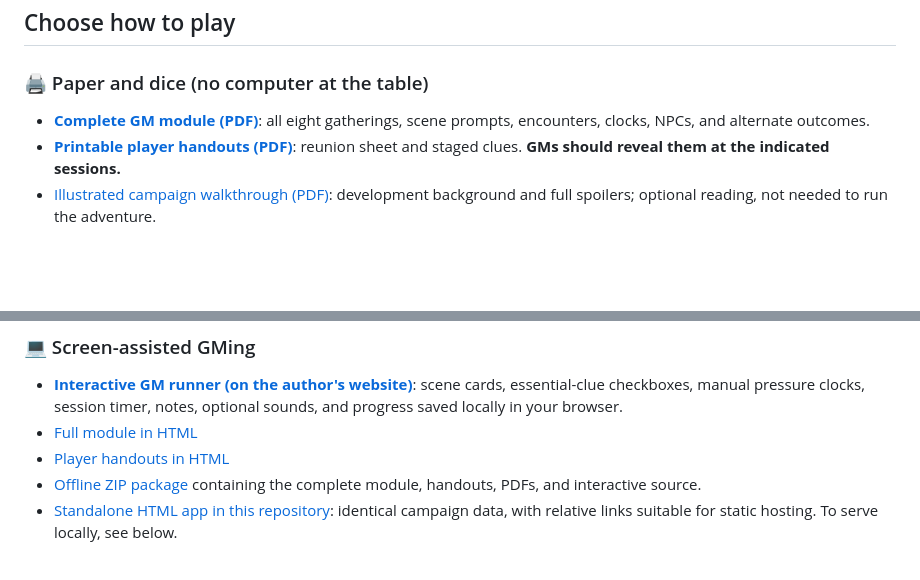
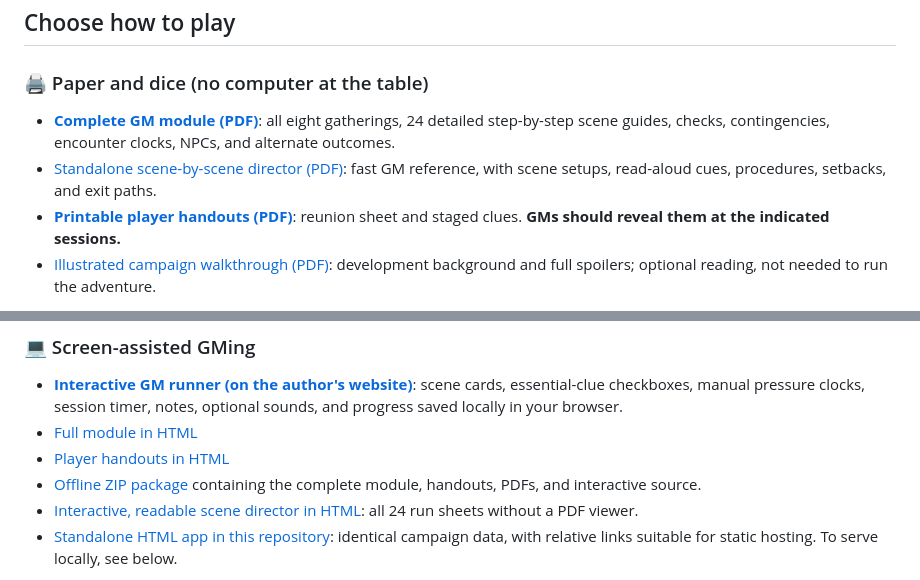
Before and after one commit to Arcadesys/message-in-a-bottle, a Markdown page: README.md, 2 parts joined by grey strips. GitHub-like rendering; blank space fills up the shorter version.

Commit message:
Highlight the expanded printable and accessible scene director

```diff
--- a/README.md
+++ b/README.md
@@ -9,7 +9,8 @@ Ten quiet years. A friend's return. Cartoon physics, municipal corruption, dimen
 ## Choose how to play
 
 ### 🖨️ Paper and dice (no computer at the table)
-- **[Complete GM module (PDF)](pdf/message-in-a-bottle-module.pdf)**: all eight gatherings, scene prompts, encounters, clocks, NPCs, and alternate outcomes.
+- **[Complete GM module (PDF)](pdf/message-in-a-bottle-module.pdf)**: all eight gatherings, 24 detailed step-by-step scene guides, checks, contingencies, encounter clocks, NPCs, and alternate outcomes.
+- [Standalone scene-by-scene director (PDF)](pdf/message-in-a-bottle-scene-director.pdf): fast GM reference, with scene setups, read-aloud cues, procedures, setbacks, and exit paths.
 - **[Printable player handouts (PDF)](pdf/message-in-a-bottle-player-handouts.pdf)**: reunion sheet and staged clues. **GMs should reveal them at the indicated sessions.**
 - [Illustrated campaign walkthrough (PDF)](pdf/message-in-a-bottle-campaign-walkthrough.pdf): development background and full spoilers; optional reading, not needed to run the adventure.
 
@@ -20,6 +21,7 @@ The repository PDFs are the **complete illustrated originals**, suitable for pri
 - [Full module in HTML](https://work.thearcades.me/campaigns/message-in-a-bottle-module/module.html)
 - [Player handouts in HTML](https://work.thearcades.me/campaigns/message-in-a-bottle-module/handouts.html)
 - [Offline ZIP package](downloads/message-in-a-bottle-free-module.zip) containing the complete module, handouts, PDFs, and interactive source.
+- [Interactive, readable scene director in HTML](app/scene-director.html): all 24 run sheets without a PDF viewer.
 - [Standalone HTML app in this repository](app/): identical campaign data, with relative links suitable for static hosting. To serve locally, see below.
 
 **Privacy:** The app stores notes and progress in the browser's local storage. It does not require accounts or send play records to a service. All shipped campaign images are stored locally under `app/assets/`. Exported backups may contain your own notes, so share them deliberately.
```
